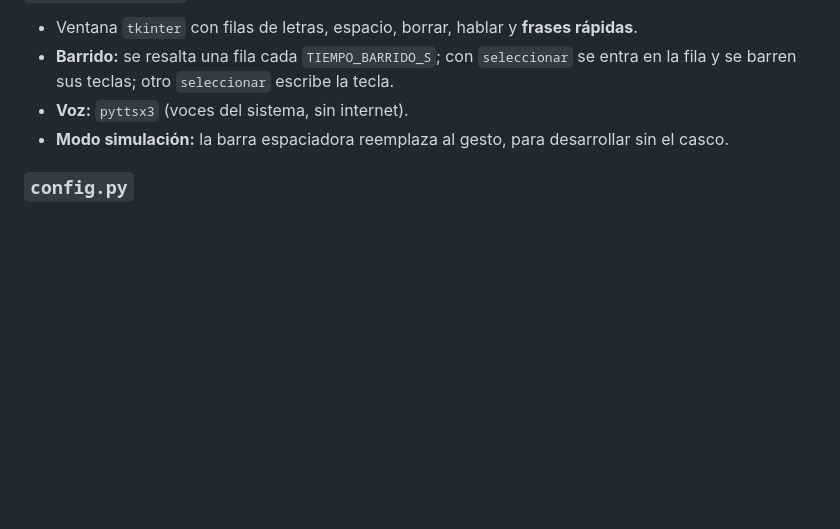
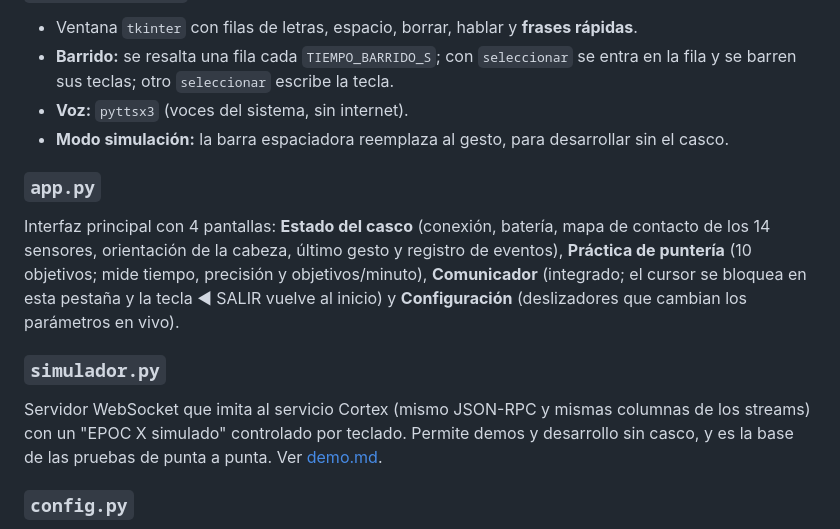
Before and after one commit to SantiagoMarquez06/neuroacceso, a Markdown page: docs/arquitectura.md, the part around the change. GitHub-like rendering; blank space fills up the shorter version.

```diff
--- a/docs/arquitectura.md
+++ b/docs/arquitectura.md
@@ -56,6 +56,12 @@ flowchart TB
 - **Voz:** `pyttsx3` (voces del sistema, sin internet).
 - **Modo simulación:** la barra espaciadora reemplaza al gesto, para desarrollar sin el casco.
 
+### `app.py`
+Interfaz principal con 4 pantallas: **Estado del casco** (conexión, batería, mapa de contacto de los 14 sensores, orientación de la cabeza, último gesto y registro de eventos), **Práctica de puntería** (10 objetivos; mide tiempo, precisión y objetivos/minuto), **Comunicador** (integrado; el cursor se bloquea en esta pestaña y la tecla ◀ SALIR vuelve al inicio) y **Configuración** (deslizadores que cambian los parámetros en vivo).
+
+### `simulador.py`
+Servidor WebSocket que imita al servicio Cortex (mismo JSON-RPC y mismas columnas de los streams) con un "EPOC X simulado" controlado por teclado. Permite demos y desarrollo sin casco, y es la base de las pruebas de punta a punta. Ver [demo.md](demo.md).
+
 ### `config.py`
 Todos los parámetros ajustables en un solo sitio: sensibilidad, zona muerta, umbrales, mapeo de gestos, tiempos de barrido, frases rápidas.
 
```
Also changed, not shown: README.md (+32 -5 lines), docs/demo.md (added, +85 -0 lines), docs/plan-de-trabajo.md (+2 -0 lines), docs/img/01-estado.png (added), docs/img/02-practica.png (added), docs/img/03-comunicador.png (added), docs/img/04-configuracion.png (added), docs/img/05-simulador.png (added), 9 other files.
